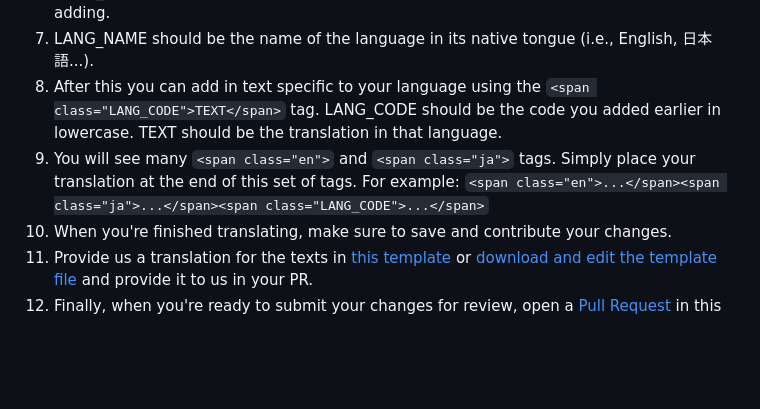
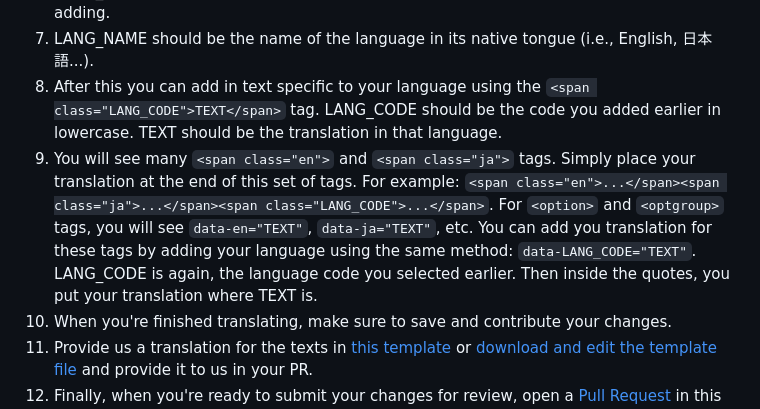
Before and after one commit to SethClydesdale/ba-profile-generator, a Markdown page: README.md, the part around the change. GitHub-like rendering; blank space fills up the shorter version.

Commit message:
Update README.md
Update translation information for <option> tags

```diff
--- a/README.md
+++ b/README.md
@@ -78,7 +78,7 @@ I only know English and Japanese, so I can only manage these translations of Blu
 6. LANG_CODE should be a lowercase [language code](https://www.w3schools.com/tags/ref_language_codes.asp) relevant to the language you're adding.
 7. LANG_NAME should be the name of the language in its native tongue (i.e., English, 日本語...).
 8. After this you can add in text specific to your language using the `<span class="LANG_CODE">TEXT</span>` tag. LANG_CODE should be the code you added earlier in lowercase. TEXT should be the translation in that language.
-9. You will see many `<span class="en">` and `<span class="ja">` tags. Simply place your translation at the end of this set of tags. For example: `<span class="en">...</span><span class="ja">...</span><span class="LANG_CODE">...</span>`
+9. You will see many `<span class="en">` and `<span class="ja">` tags. Simply place your translation at the end of this set of tags. For example: `<span class="en">...</span><span class="ja">...</span><span class="LANG_CODE">...</span>`. For `<option>` and `<optgroup>` tags, you will see `data-en="TEXT"`, `data-ja="TEXT"`, etc. You can add you translation for these tags by adding your language using the same method: `data-LANG_CODE="TEXT"`. LANG_CODE is again, the language code you selected earlier. Then inside the quotes, you put your translation where TEXT is.
 10. When you're finished translating, make sure to save and contribute your changes.
 11. Provide us a translation for the texts in [this template](https://sethclydesdale.github.io/ba-profile-generator/shittim-chest/template/en.png) or [download and edit the template file](https://drive.google.com/file/d/12Bp19muWGk8Qdt5l0GvTQS69XALdB0ZT/view?usp=sharing) and provide it to us in your PR.
 12. Finally, when you're ready to submit your changes for review, open a [Pull Request](https://docs.github.com/en/pull-requests/collaborating-with-pull-requests/proposing-changes-to-your-work-with-pull-requests/about-pull-requests) in this repository.
```
